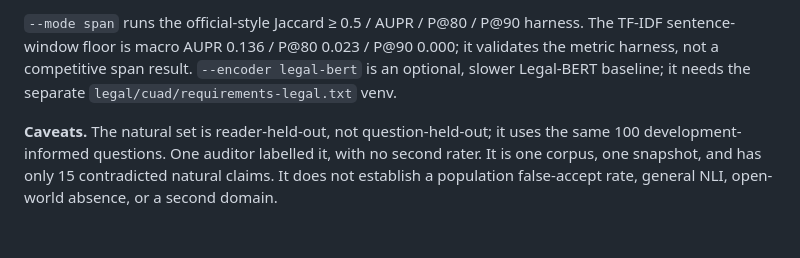
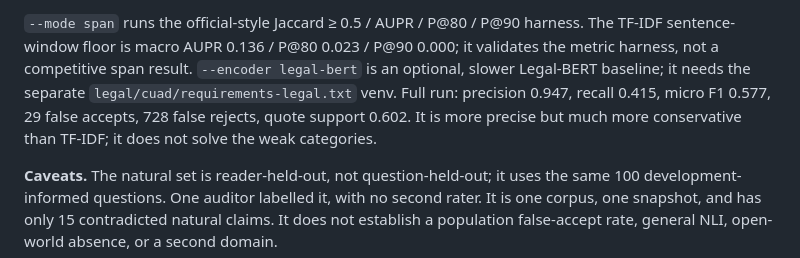
Before and after one commit to Raulvv/verification-harness, a Markdown page: bench/formal/README.md, the part around the change. Rendered like a GitHub page; blank space fills up the shorter version.

Commit message:
docs(legal): record the full CUAD Legal-BERT result
Legal-BERT full run: precision 0.947, recall 0.415, micro F1 0.577, 29 false accepts, 728 false rejects, quote support 0.602, 16 categories with no positive prediction. It is more precise but much more conservative than TF-IDF and does not solve the weak categories.

```diff
--- a/bench/formal/README.md
+++ b/bench/formal/README.md
@@ -142,7 +142,10 @@ not legal advice. Details: `legal/CUAD-PILOT.md`.
 harness. The TF-IDF sentence-window floor is macro AUPR 0.136 / P@80 0.023 /
 P@90 0.000; it validates the metric harness, not a competitive span result.
 `--encoder legal-bert` is an optional, slower Legal-BERT baseline; it needs the
-separate `legal/cuad/requirements-legal.txt` venv.
+separate `legal/cuad/requirements-legal.txt` venv. Full run: precision 0.947,
+recall 0.415, micro F1 0.577, 29 false accepts, 728 false rejects, quote
+support 0.602. It is more precise but much more conservative than TF-IDF; it
+does not solve the weak categories.
 
 **Caveats.** The natural set is reader-held-out, not question-held-out; it uses
 the same 100 development-informed questions. One auditor labelled it, with no
```
Also changed, not shown: 1 other file.
